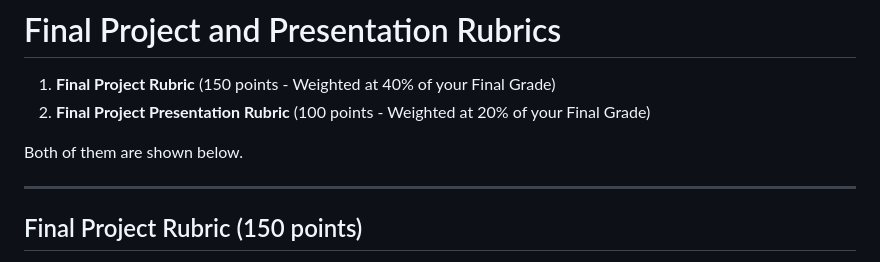
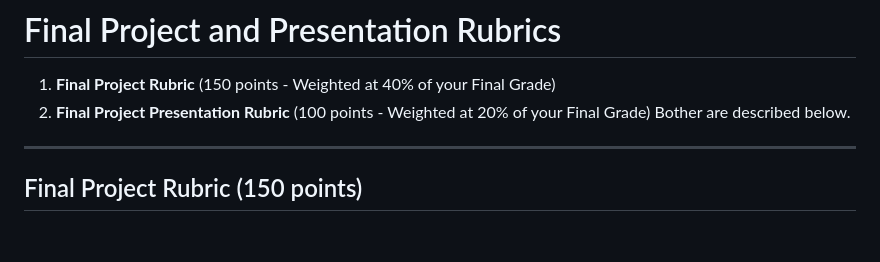
Before and after one commit to manloloy/ECE205Course, a Markdown page: Files/FinalProject&PresentationRubrics.md, the part around the change. Rendered like a GitHub page; blank space fills up the shorter version.

```diff
--- a/Files/FinalProject&PresentationRubrics.md
+++ b/Files/FinalProject&PresentationRubrics.md
@@ -2,9 +2,7 @@
 
 1. **Final Project Rubric** (150 points - Weighted at 40% of your Final Grade)
 2. **Final Project Presentation Rubric** (100 points - Weighted at 20% of your Final Grade)
-
-Both of them are shown below.
-
+Bother are described below.
 ---
 
 ## Final Project Rubric (150 points)
```
